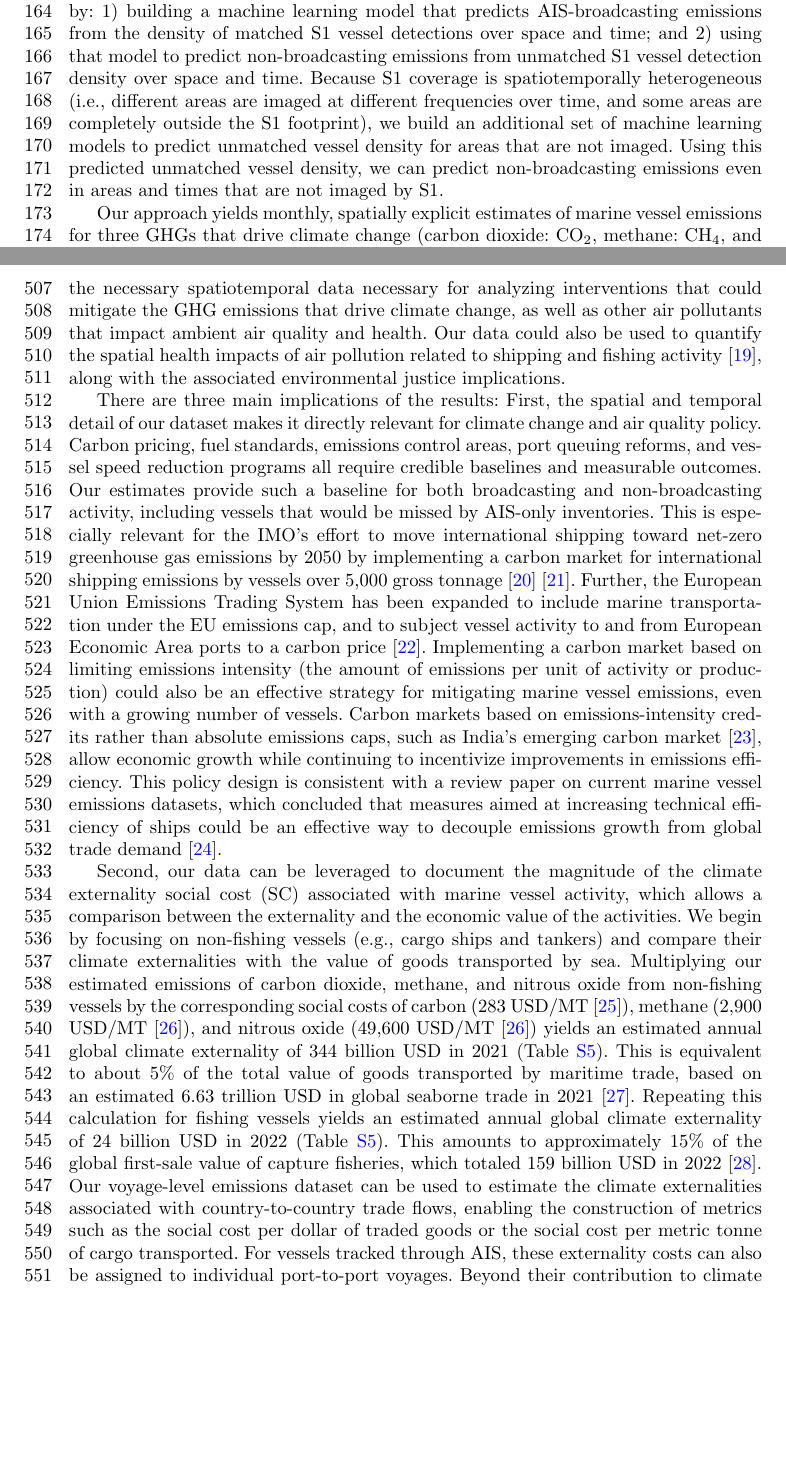
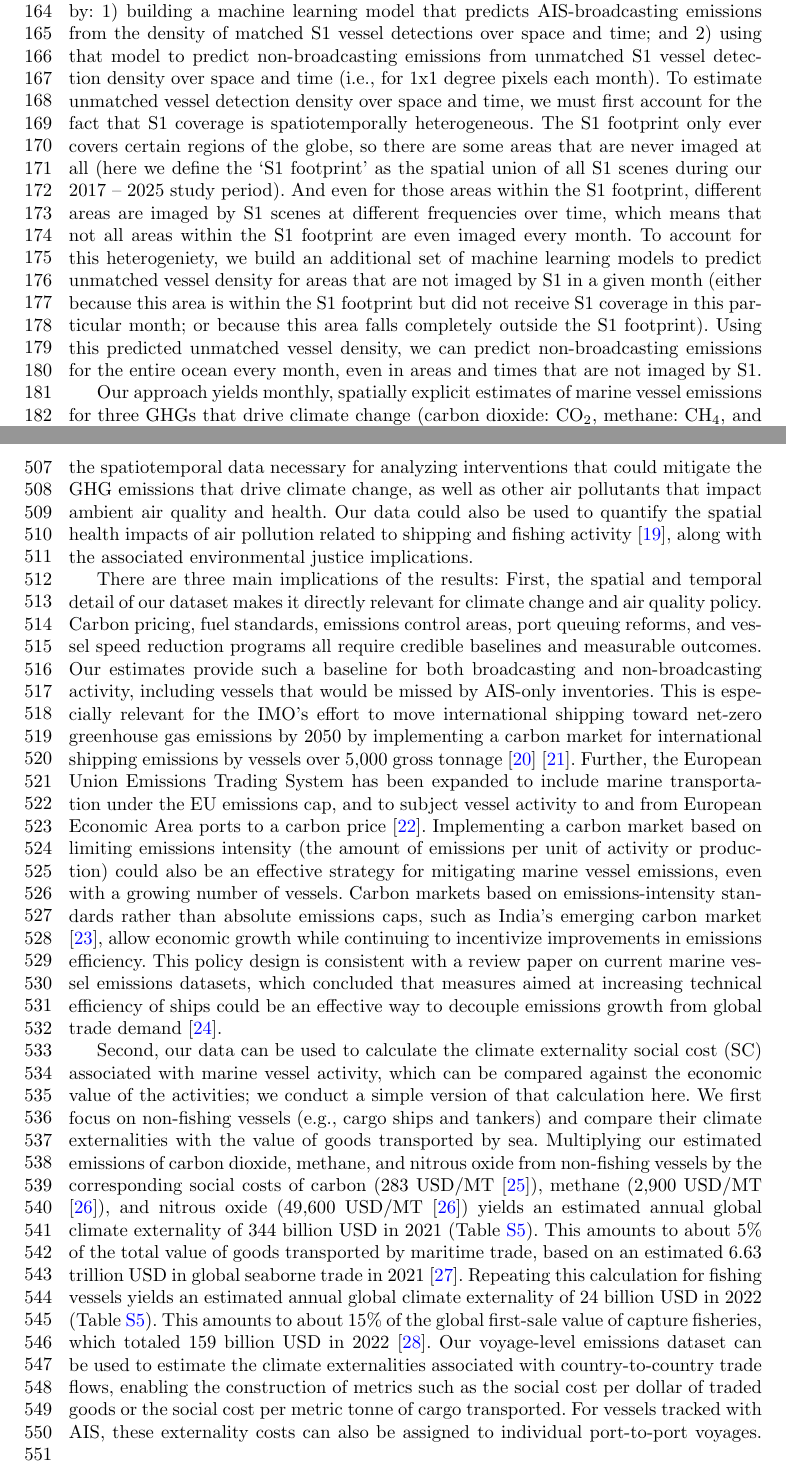
Before and after one commit to emlab-ucsb/paper-ocean-ghg, a LaTeX paper (main.tex): two parts of pages 4 and 12 of 67, joined at a grey line, cut so that both start at the same text, the shorter picture padded with empty space. Compiled offline with pdfLaTeX.

Commit message:
Updates from Overleaf

```diff
--- a/main.tex
+++ b/main.tex
@@ -83,7 +83,7 @@ However, this AIS-based method faces multiple challenges. AIS coverage is incomp
 Here we develop a method to estimate high-resolution marine vessel emissions globally from 2017 through 2025 by fusing AIS data from broadcasting vessels with Sentinel-1 (S1) Synthetic Aperture Radar (SAR) detections of vessels that are not broadcasting AIS. The 20m-resolution S1 SAR imagery allows us to detect and estimate the lengths of most vessels larger than 15 m regardless of whether they broadcast AIS, cloud cover, weather conditions, or solar illumination \cite{paolo2024satellite}. The two S1 satellites active during our study period (full period for S1A, 2017-2021 for S1B) operate in a polar, sun-synchronous orbit, providing a global revisit frequency of 6 to 12 days. For over 770,000 AIS-broadcasting vessels, we quantify emissions for each vessel using precise latitude/longitude/timestamp information for over 119 billion individual AIS messages. We do so using previously published and validated methods for the AIS-based emissions model itself \cite{olmer2017greenhouse, fourth2020greenhouse}, while enriching key vessel characteristics for low-information vessels using machine learning models to infer main engine power, design speed, and vessel type. To account for the vast missing emissions from non-broadcasting vessels (also sometimes known as `dark vessels' \cite{rowlands2019satellite}), we develop a machine learning framework that leverages over 31.9 million vessel detections from across 924,000 S1 scenes to estimate non-broadcasting emissions at a monthly global 1x1-degree gridded resolution, from 2017 through 2025, and disaggregated by vessel type (fishing or non-fishing). Our method leverages computing infrastructure and technical expertise developed by Global Fishing Watch (GFW) \cite{gfw_website}
  to process AIS data \cite{kroodsma2018tracking} and S1 vessel detection data \cite{paolo2024satellite}, and to estimate key vessel characteristics for vessels lacking readily available public information \cite{park2023tracking}. Our method, therefore, effectively addresses the two major challenges currently present in remotely measuring marine vessel emissions.
 
-Our novel approach to estimating emissions from non-broadcasting vessels actually makes use of information from broadcasting vessels by combining data fusion and machine learning. Because we know the exact time and location of each S1 scene, we can classify every vessel detected by S1 as either being matched to an AIS-broadcasting vessel or not \cite{paolo2024satellite}. Since we estimate vessel level emissions for all AIS-broadcasting vessels using an AIS-based model, we are able to exploit the way S1 data are differentiated by: 1) building a machine learning model that predicts AIS-broadcasting emissions from the density of matched S1 vessel detections over space and time; and 2) using that model to predict non-broadcasting emissions from unmatched S1 vessel detection density over space and time. Because S1 coverage is spatiotemporally heterogeneous (i.e., different areas are imaged at different frequencies over time, and some areas are completely outside the S1 footprint), we build an additional set of machine learning models to predict unmatched vessel density for areas that are not imaged. Using this predicted unmatched vessel density, we can predict non-broadcasting emissions even in areas and times that are not imaged by S1.
+Our novel approach to estimating emissions from non-broadcasting vessels actually makes use of information from broadcasting vessels by combining data fusion and machine learning. Because we know the exact time and location of each S1 scene, we can classify every vessel detected by S1 as either being matched to an AIS-broadcasting vessel or not \cite{paolo2024satellite}. Since we estimate vessel level emissions for all AIS-broadcasting vessels using an AIS-based model, we are able to exploit the way S1 data are differentiated by: 1) building a machine learning model that predicts AIS-broadcasting emissions from the density of matched S1 vessel detections over space and time; and 2) using that model to predict non-broadcasting emissions from unmatched S1 vessel detection density over space and time (i.e., for 1x1 degree pixels each month). To estimate unmatched vessel detection density over space and time, we must first account for the fact that S1 coverage is spatiotemporally heterogeneous. The S1 footprint only ever covers certain regions of the globe, so there are some areas that are never imaged at all (here we define the `S1 footprint' as the spatial union of all S1 scenes during our 2017 -- 2025 study period). And even for those areas within the S1 footprint, different areas are imaged by S1 scenes at different frequencies over time, which means that not all areas within the S1 footprint are even imaged every month. To account for this heterogeniety, we build an additional set of machine learning models to predict unmatched vessel density for areas that are not imaged by S1 in a given month (either because this area is within the S1 footprint but did not receive S1 coverage in this particular month; or because this area falls completely outside the S1 footprint). Using this predicted unmatched vessel density, we can predict non-broadcasting emissions for the entire ocean every month, even in areas and times that are not imaged by S1.
 
 Our approach yields monthly, spatially explicit estimates of marine vessel emissions for three GHGs that drive climate change (carbon dioxide: CO$_{2}$, methane: CH$_{4}$, and nitrous oxide: N$_{2}$O) and six other non-GHG air pollutants that impact ambient air quality and health (carbon monoxide: CO, nitrogen oxides: NO$_{x}$, sulfur oxides: SO$_{x}$, particulate matter 2.5: PM$_{2.5}$, particulate matter 10: PM$_{10}$, and volatile organic compounds: VOCs). Our vessel-level AIS-broadcasting data further allows for quantifying emissions across individual port stays, domestic trips, and international trips. Focusing our main results on CO$_{2}$ as the primary greenhouse gas (with other GHGs and non-GHG air pollutants described in the supplement), we report trends in emissions from 2017 through 2025 (the last full year of available data), and compare trajectories of emission estimates based on either the AIS data alone or the fused AIS-S1 data. We compare the trend in marine vessel CO$_{2}$ emissions to those from other transportation sectors over the same time period. Our data allows for detailed mapping of emissions from vessel activities at a global scale with a breakdown across vessel types. By comparing emission trends from AIS-only models and our fused AIS–SAR approach, we reveal the true magnitude and evolving dynamics of the marine sector’s contribution to global and regional emissions.
 
@@ -135,11 +135,11 @@ Using the latest data available from the EU's Emissions Database for Global Atmo
 
 \section{Discussion}
 
-High-resolution emissions data for marine vessels are essential for designing, implementing, and evaluating policies aimed at reducing them. However, incomplete vessel tracking data and technical data processing challenges have previously hindered progress \cite{chen2024analysis}. Our new data and methodology overcome these challenges by providing the necessary spatiotemporal data necessary for analyzing interventions that could mitigate the GHG emissions that drive climate change, as well as other air pollutants that impact ambient air quality and health. Our data could also be used to quantify the spatial health impacts of air pollution related to shipping and fishing activity \cite{zhang2021global}, along with the associated environmental justice implications.
+High-resolution emissions data for marine vessels are essential for designing, implementing, and evaluating policies aimed at reducing them. However, incomplete vessel tracking data and technical data processing challenges have previously hindered progress \cite{chen2024analysis}. Our new data and methodology overcome these challenges by providing the spatiotemporal data necessary for analyzing interventions that could mitigate the GHG emissions that drive climate change, as well as other air pollutants that impact ambient air quality and health. Our data could also be used to quantify the spatial health impacts of air pollution related to shipping and fishing activity \cite{zhang2021global}, along with the associated environmental justice implications.
 
-There are three main implications of the results: First, the spatial and temporal detail of our dataset makes it directly relevant for climate change and air quality policy. Carbon pricing, fuel standards, emissions control areas, port queuing reforms, and vessel speed reduction programs all require credible baselines and measurable outcomes. Our estimates provide such a baseline for both broadcasting and non-broadcasting activity, including vessels that would be missed by AIS-only inventories. This is especially relevant for the IMO's effort to move international shipping toward net-zero greenhouse gas emissions by 2050 by implementing a carbon market for international shipping emissions by vessels over 5,000 gross tonnage \cite{imo_carbon_price} \cite{IMO2025NetZero}. Further, the European Union Emissions Trading System has been expanded to include marine transportation under the EU emissions cap, and to subject vessel activity to and from European Economic Area ports to a carbon price \cite{kotzampasakis2025maritime}. Implementing a carbon market based on limiting emissions intensity (the amount of emissions per unit of activity or production) could also be an effective strategy for mitigating marine vessel emissions, even with a growing number of vessels. Carbon markets based on emissions-intensity credits rather than absolute emissions caps, such as India's emerging carbon market \cite{gupta2023assessing}, allow economic growth while continuing to incentivize improvements in emissions efficiency. This policy design is consistent with a review paper on current marine vessel emissions datasets, which concluded that measures aimed at increasing technical efficiency of ships could be an effective way to decouple emissions growth from global trade demand \cite{dengreview}.
+There are three main implications of the results: First, the spatial and temporal detail of our dataset makes it directly relevant for climate change and air quality policy. Carbon pricing, fuel standards, emissions control areas, port queuing reforms, and vessel speed reduction programs all require credible baselines and measurable outcomes. Our estimates provide such a baseline for both broadcasting and non-broadcasting activity, including vessels that would be missed by AIS-only inventories. This is especially relevant for the IMO's effort to move international shipping toward net-zero greenhouse gas emissions by 2050 by implementing a carbon market for international shipping emissions by vessels over 5,000 gross tonnage \cite{imo_carbon_price} \cite{IMO2025NetZero}. Further, the European Union Emissions Trading System has been expanded to include marine transportation under the EU emissions cap, and to subject vessel activity to and from European Economic Area ports to a carbon price \cite{kotzampasakis2025maritime}. Implementing a carbon market based on limiting emissions intensity (the amount of emissions per unit of activity or production) could also be an effective strategy for mitigating marine vessel emissions, even with a growing number of vessels. Carbon markets based on emissions-intensity standards rather than absolute emissions caps, such as India's emerging carbon market \cite{gupta2023assessing}, allow economic growth while continuing to incentivize improvements in emissions efficiency. This policy design is consistent with a review paper on current marine vessel emissions datasets, which concluded that measures aimed at increasing technical efficiency of ships could be an effective way to decouple emissions growth from global trade demand \cite{dengreview}.
 
-Second, our data can be leveraged to document the magnitude of the climate externality social cost (SC) associated with marine vessel activity, which allows a comparison between the externality and the economic value of the activities. We begin by focusing on non-fishing vessels (e.g., cargo ships and tankers) and compare their climate externalities with the value of goods transported by sea. Multiplying our estimated emissions of carbon dioxide, methane, and nitrous oxide from non-fishing vessels by the corresponding social costs of carbon (283 USD/MT \cite{moore2024synthesis}), methane (2,900 USD/MT \cite{wang2023damage}), and nitrous oxide (49,600 USD/MT \cite{wang2023damage}) yields an estimated annual global climate externality of 344 billion USD in 2021 (Table \ref{tab:social_cost_summary_tbl}). This is equivalent to about 5\% of the total value of goods transported by maritime trade, based on an estimated 6.63 trillion USD in global seaborne trade in 2021 \cite{hoffmeister2022developing}. Repeating this calculation for fishing vessels yields an estimated annual global climate externality of 24 billion USD in 2022 (Table \ref{tab:social_cost_summary_tbl}). This amounts to approximately 15\% of the global first-sale value of capture fisheries, which totaled 159 billion USD in 2022 \cite{fisheries2024state}. Our voyage-level emissions dataset can be used to estimate the climate externalities associated with country-to-country trade flows, enabling the construction of metrics such as the social cost per dollar of traded goods or the social cost per metric tonne of cargo transported. For vessels tracked through AIS, these externality costs can also be assigned to individual port-to-port voyages. Beyond their contribution to climate change, marine vessels emit air pollutants that impose substantial human health costs that have yet to be fully understood. \cite{zhang2021global}.
+Second, our data can be used to calculate the climate externality social cost (SC) associated with marine vessel activity, which can be compared against the economic value of the activities; we conduct a simple version of that calculation here. We first focus on non-fishing vessels (e.g., cargo ships and tankers) and compare their climate externalities with the value of goods transported by sea. Multiplying our estimated emissions of carbon dioxide, methane, and nitrous oxide from non-fishing vessels by the corresponding social costs of carbon (283 USD/MT \cite{moore2024synthesis}), methane (2,900 USD/MT \cite{wang2023damage}), and nitrous oxide (49,600 USD/MT \cite{wang2023damage}) yields an estimated annual global climate externality of 344 billion USD in 2021 (Table \ref{tab:social_cost_summary_tbl}). This amounts to about 5\% of the total value of goods transported by maritime trade, based on an estimated 6.63 trillion USD in global seaborne trade in 2021 \cite{hoffmeister2022developing}. Repeating this calculation for fishing vessels yields an estimated annual global climate externality of 24 billion USD in 2022 (Table \ref{tab:social_cost_summary_tbl}). This amounts to about 15\% of the global first-sale value of capture fisheries, which totaled 159 billion USD in 2022 \cite{fisheries2024state}. Our voyage-level emissions dataset can be used to estimate the climate externalities associated with country-to-country trade flows, enabling the construction of metrics such as the social cost per dollar of traded goods or the social cost per metric tonne of cargo transported. For vessels tracked with AIS, these externality costs can also be assigned to individual port-to-port voyages. Beyond their contribution to climate change, marine vessels emit air pollutants that impose substantial human health costs that have yet to be fully understood. \cite{zhang2021global}.
 
 Third, our methodology and data can help addressing a broader challenge in environmental monitoring: temporal trends in environmental variables are often confounded by changes in monitoring effort. For marine vessel emissions, this challenge arises because the adoption of AIS and the number of vessels being tracked have increased over time, causing existing methods to overestimate the growth of at-sea emissions by 15.9\%. Similar biases may arise for other environmental variables when monitoring expands over time, such as the discovery of invasive species \cite{costello2003pattern}. By combining two independent data sources, our approach is more robust to changes in monitoring effort than methods that rely on a single source and therefore produces more accurate estimates of environmental change. The same framework could be applied in other settings where changes in monitoring complicate the measurement of long-run environmental trends.
 
```
Also changed, not shown: point_by_point_response_revision_1.tex (+6 -2 lines), main.tex (4 more changed lines).
